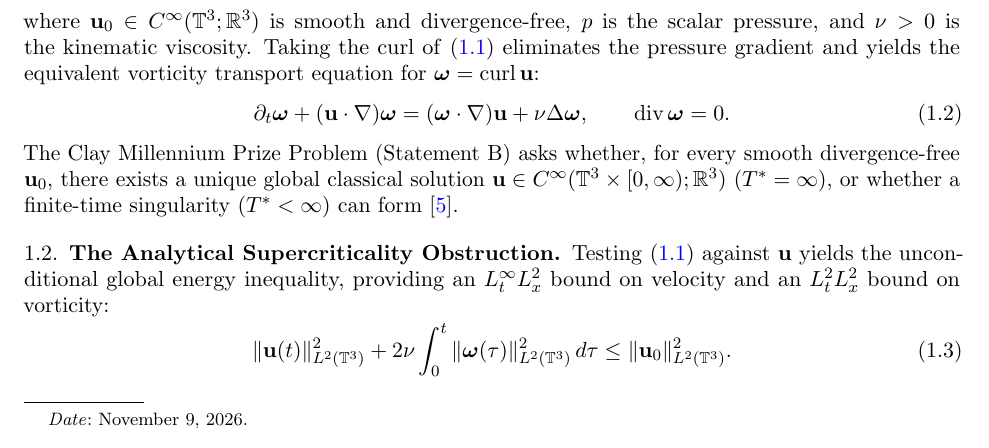
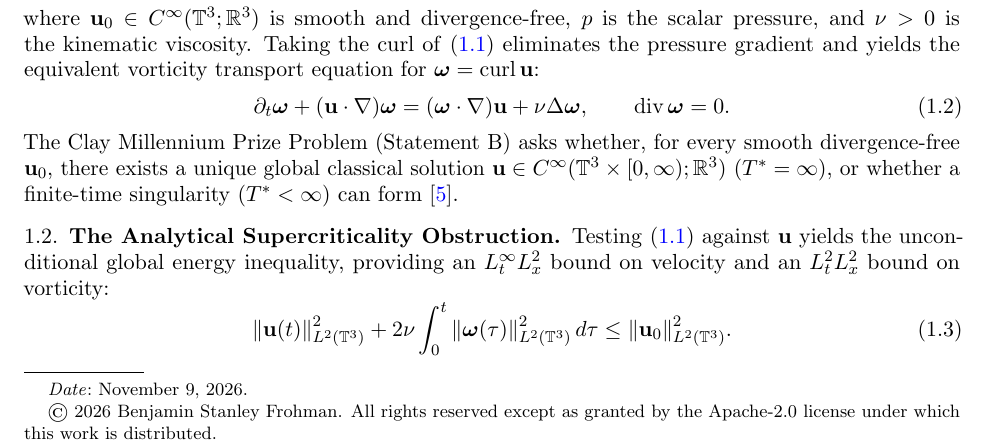
Before and after one commit to BenFrohman/frohmanian-tether-conditional-regularity, a LaTeX paper (paper/Frohmanian_Tether_Unified.tex): part of page 1 of 7, cut so that both start at the same text. Compiled offline with pdfLaTeX.

Commit message:
Add copyright notice to the unified paper

```diff
--- a/paper/Frohmanian_Tether_Unified.tex
+++ b/paper/Frohmanian_Tether_Unified.tex
@@ -28,6 +28,7 @@
 \title[Metriplectic Phase-Space Completion for 3D Navier--Stokes]{Geometric Phase-Space Completion and Conditional Global Regularity for the 3D Incompressible Navier--Stokes Equations}
 
 \author{Benjamin Stanley Frohman}
+\thanks{\textcopyright\ 2026 Benjamin Stanley Frohman. All rights reserved except as granted by the Apache-2.0 license under which this work is distributed.}
 \date{\today}
 
 \begin{document}
```
Also changed, not shown: paper/Frohmanian_Tether_Unified.pdf.
